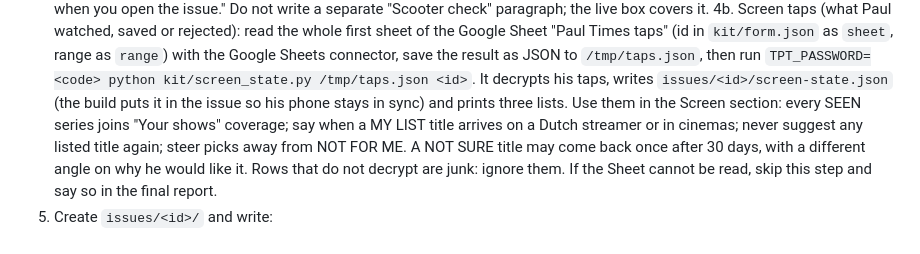
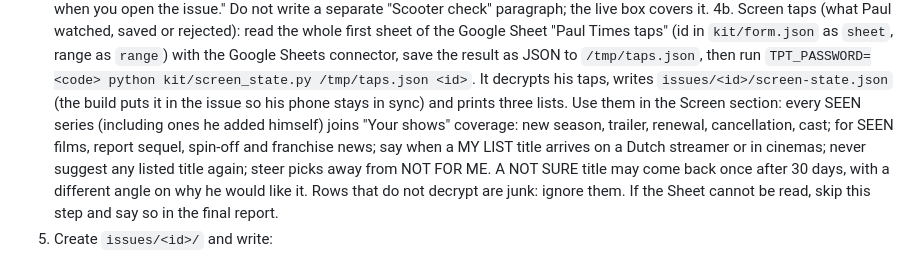
Before and after one commit to AviaRigg/paul-times, a Markdown page: RUNBOOK.md, the part around the change. GitHub-like rendering.

Commit message:
Runbook: follow seen series and films' franchises
Co-Authored-By: Claude Opus 5.5 <noreply@anthropic.com>
Claude-Session: https://claude.ai/code/session_01Jxp16CoAsGCi6htAM2BALj

```diff
--- a/RUNBOOK.md
+++ b/RUNBOOK.md
@@ -46,8 +46,10 @@ Amsterdam, from Annecy, plans to move to Australia in May 2027.
    Google Sheets connector, save the result as JSON to `/tmp/taps.json`, then run
    `TPT_PASSWORD=<code> python kit/screen_state.py /tmp/taps.json <id>`. It decrypts his taps,
    writes `issues/<id>/screen-state.json` (the build puts it in the issue so his phone stays in
-   sync) and prints three lists. Use them in the Screen section: every SEEN series joins "Your
-   shows" coverage; say when a MY LIST title arrives on a Dutch streamer or in cinemas; never
+   sync) and prints three lists. Use them in the Screen section: every SEEN series (including ones
+   he added himself) joins "Your shows" coverage: new season, trailer, renewal, cancellation, cast;
+   for SEEN films, report sequel, spin-off and franchise news; say when a MY LIST title arrives on
+   a Dutch streamer or in cinemas; never
    suggest any listed title again; steer picks away from NOT FOR ME. A NOT SURE title may come back
    once after 30 days, with a different angle on why he would like it. Rows that do not decrypt are
    junk: ignore them. If the Sheet cannot be read, skip this step and say so in the final report.
```
